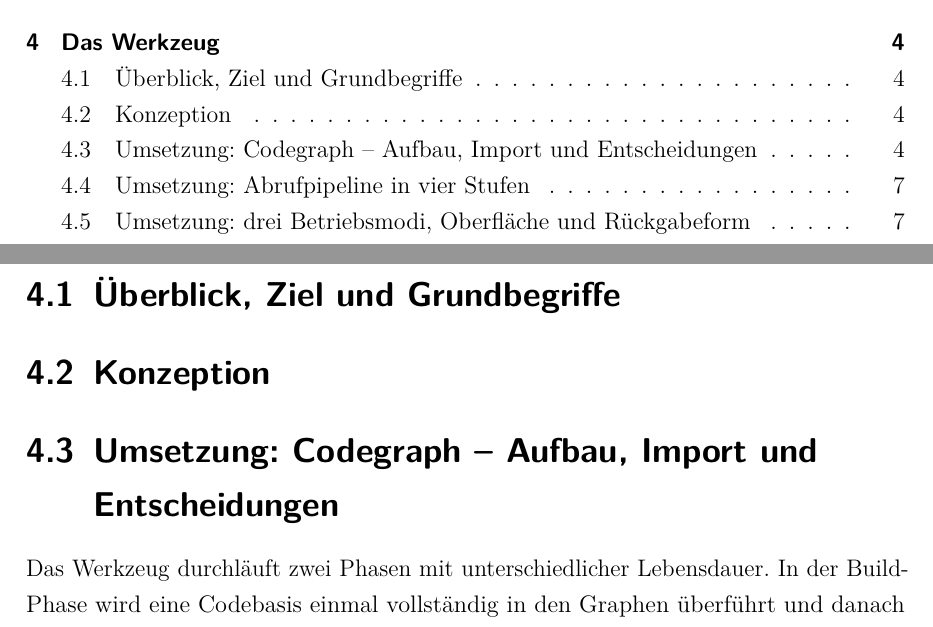
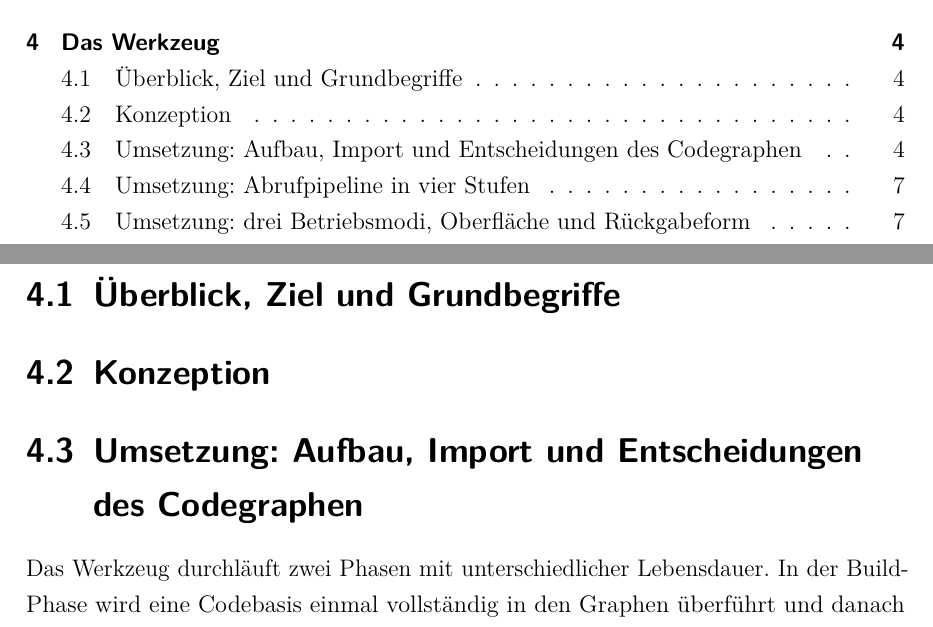
Before and after one commit to Joschka-ctrl/Masterarbeit, a LaTeX thesis (Thesis/thesis_main.tex, which reads Thesis/chapters/04_werkzeug.tex): two parts of pages 4 and 9 of 22, joined at a grey line, cut so that both start at the same text. Compiled offline with pdfLaTeX.

Commit message:
Thesis: Ueberschrift 4.3 ohne Gedankenstrich

```diff
--- a/Thesis/chapters/04_werkzeug.tex
+++ b/Thesis/chapters/04_werkzeug.tex
@@ -81,7 +81,7 @@
 % Quellen zum Nachlesen: git show c89bf2c:vision.md (HITL-Konzept),
 % git show 4842033:README.md (ursprüngliche Architektur), docs/decisions/.
 
-\section{Umsetzung: Codegraph -- Aufbau, Import und Entscheidungen}% 2 S. — ZUERST schreiben
+\section{Umsetzung: Aufbau, Import und Entscheidungen des Codegraphen}% 2 S. — ZUERST schreiben
 \label{sec:codegraph}
 % Inhalt: Datenbank je Projekt, JSX als Aufrufe.
 % OFFENER PUNKT vor dem Schreiben: im Repo nachschauen, welche Sprachen
```
